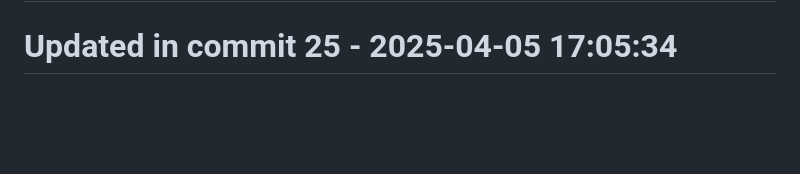
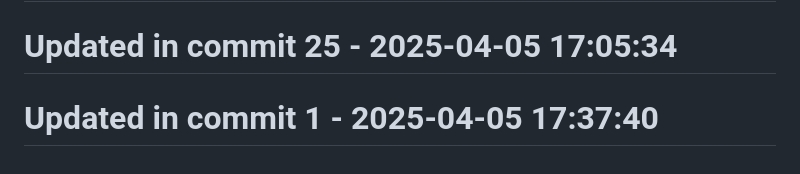
Before and after one commit to llamasearchai/llamasage-contracts, a Markdown page: README.md, the part around the change. GitHub-like rendering; blank space fills up the shorter version.

Commit message:
fix: Fix issue in README.md

```diff
--- a/README.md
+++ b/README.md
@@ -184,3 +184,5 @@ Please refer to [SECURITY.md](SECURITY.md) for details on reporting vulnerabilit
 # Updated in commit 17 - 2025-04-05 17:05:34
 
 # Updated in commit 25 - 2025-04-05 17:05:34
+
+# Updated in commit 1 - 2025-04-05 17:37:40
```
